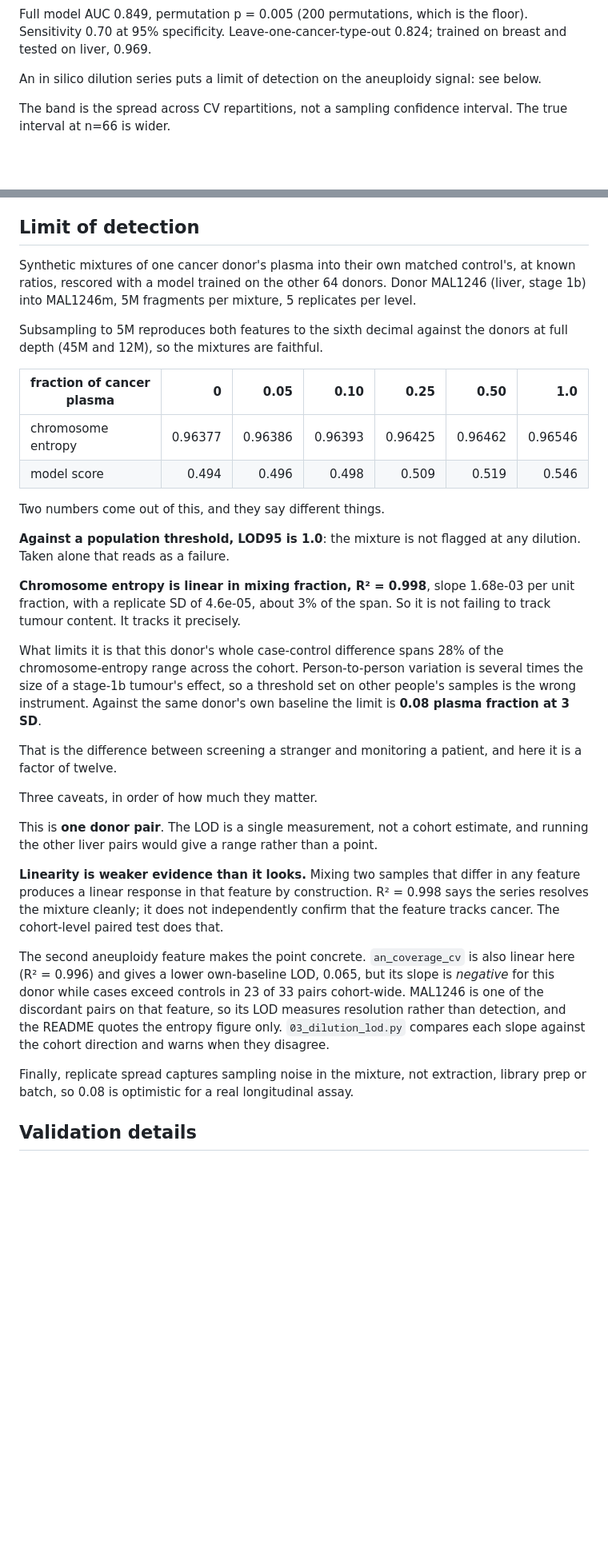
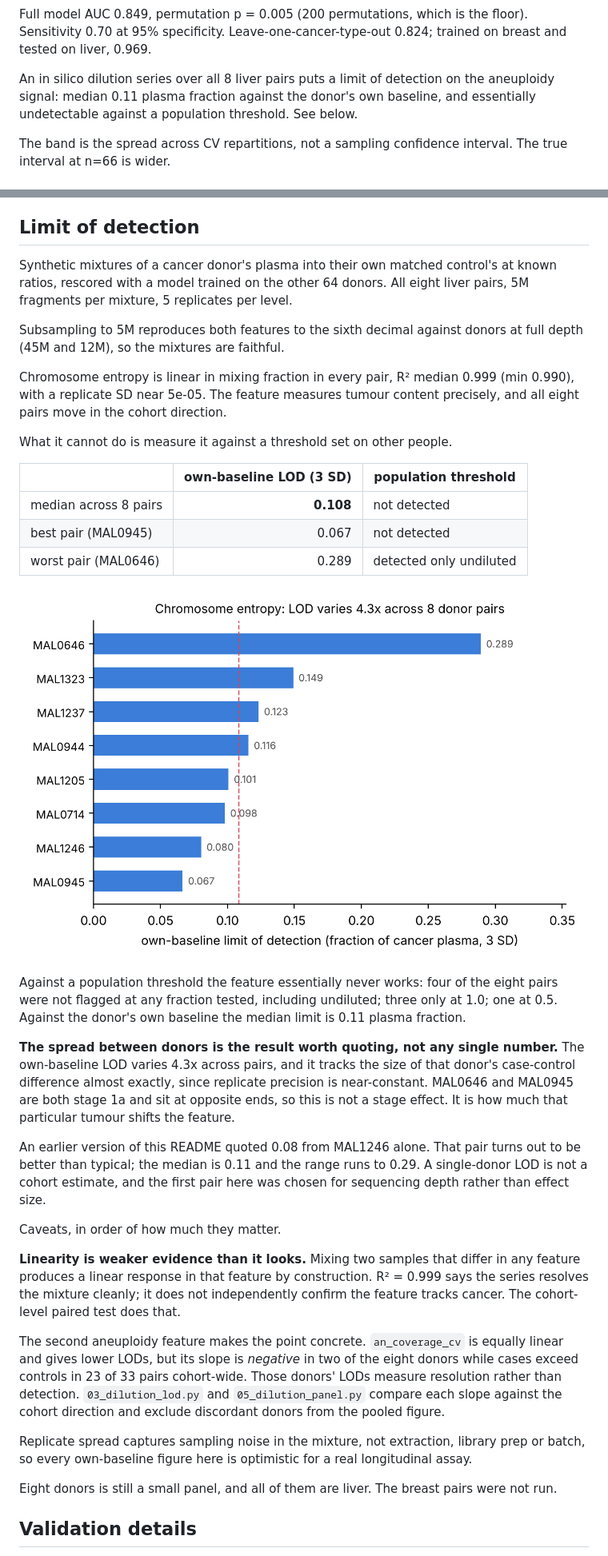
Before and after one commit to Bioinformatics-AI-Lab/cfDNA-Insight, a Markdown page: README.md, 2 parts joined by grey strips. Shown at 80% size. GitHub-like rendering; pictures changed too: results/figures/lod_panel.png (added); blank space fills up the shorter version.

```diff
--- a/README.md
+++ b/README.md
@@ -32,7 +32,7 @@ Nested CV, 5 outer x 4 inner folds, 10 repeats, ridge logistic regression.
 
 Full model AUC 0.849, permutation p = 0.005 (200 permutations, which is the floor). Sensitivity 0.70 at 95% specificity. Leave-one-cancer-type-out 0.824; trained on breast and tested on liver, 0.969.
 
-An in silico dilution series puts a limit of detection on the aneuploidy signal: see below.
+An in silico dilution series over all 8 liver pairs puts a limit of detection on the aneuploidy signal: median 0.11 plasma fraction against the donor's own baseline, and essentially undetectable against a population threshold. See below.
 
 The band is the spread across CV repartitions, not a sampling confidence interval. The true interval at n=66 is wider.
 
@@ -83,60 +83,65 @@ Each line is one matched pair. The group distributions overlap almost completely
 
 ## Limit of detection
 
-Synthetic mixtures of one cancer donor's plasma into their own matched
-control's, at known ratios, rescored with a model trained on the other 64
-donors. Donor MAL1246 (liver, stage 1b) into MAL1246m, 5M fragments per
-mixture, 5 replicates per level.
+Synthetic mixtures of a cancer donor's plasma into their own matched control's
+at known ratios, rescored with a model trained on the other 64 donors. All
+eight liver pairs, 5M fragments per mixture, 5 replicates per level.
 
-Subsampling to 5M reproduces both features to the sixth decimal against the
-donors at full depth (45M and 12M), so the mixtures are faithful.
+Subsampling to 5M reproduces both features to the sixth decimal against donors
+at full depth (45M and 12M), so the mixtures are faithful.
 
-| fraction of cancer plasma | 0 | 0.05 | 0.10 | 0.25 | 0.50 | 1.0 |
-|---|---:|---:|---:|---:|---:|---:|
-| chromosome entropy | 0.96377 | 0.96386 | 0.96393 | 0.96425 | 0.96462 | 0.96546 |
-| model score | 0.494 | 0.496 | 0.498 | 0.509 | 0.519 | 0.546 |
+Chromosome entropy is linear in mixing fraction in every pair, R² median 0.999
+(min 0.990), with a replicate SD near 5e-05. The feature measures tumour
+content precisely, and all eight pairs move in the cohort direction.
 
-Two numbers come out of this, and they say different things.
+What it cannot do is measure it against a threshold set on other people.
 
-**Against a population threshold, LOD95 is 1.0**: the mixture is not flagged
-at any dilution. Taken alone that reads as a failure.
+| | own-baseline LOD (3 SD) | population threshold |
+|---|---:|---|
+| median across 8 pairs | **0.108** | not detected |
+| best pair (MAL0945) | 0.067 | not detected |
+| worst pair (MAL0646) | 0.289 | detected only undiluted |
 
-**Chromosome entropy is linear in mixing fraction, R² = 0.998**, slope
-1.68e-03 per unit fraction, with a replicate SD of 4.6e-05, about 3% of the
-span. So it is not failing to track tumour content. It tracks it precisely.
+![LOD across donors](results/figures/lod_panel.png)
 
-What limits it is that this donor's whole case-control difference spans 28% of
-the chromosome-entropy range across the cohort. Person-to-person variation is
-several times the size of a stage-1b tumour's effect, so a threshold set on
-other people's samples is the wrong instrument. Against the same donor's own
-baseline the limit is **0.08 plasma fraction at 3 SD**.
+Against a population threshold the feature essentially never works: four of
+the eight pairs were not flagged at any fraction tested, including undiluted;
+three only at 1.0; one at 0.5. Against the donor's own baseline the median
+limit is 0.11 plasma fraction.
 
-That is the difference between screening a stranger and monitoring a patient,
-and here it is a factor of twelve.
+**The spread between donors is the result worth quoting, not any single
+number.** The own-baseline LOD varies 4.3x across pairs, and it tracks the
+size of that donor's case-control difference almost exactly, since replicate
+precision is near-constant. MAL0646 and MAL0945 are both stage 1a and sit at
+opposite ends, so this is not a stage effect. It is how much that particular
+tumour shifts the feature.
 
-Three caveats, in order of how much they matter.
+An earlier version of this README quoted 0.08 from MAL1246 alone. That pair
+turns out to be better than typical; the median is 0.11 and the range runs to
+0.29. A single-donor LOD is not a cohort estimate, and the first pair here was
+chosen for sequencing depth rather than effect size.
 
-This is **one donor pair**. The LOD is a single measurement, not a cohort
-estimate, and running the other liver pairs would give a range rather than a
-point.
+Caveats, in order of how much they matter.
 
 **Linearity is weaker evidence than it looks.** Mixing two samples that differ
 in any feature produces a linear response in that feature by construction.
-R² = 0.998 says the series resolves the mixture cleanly; it does not
-independently confirm that the feature tracks cancer. The cohort-level paired
-test does that.
+R² = 0.999 says the series resolves the mixture cleanly; it does not
+independently confirm the feature tracks cancer. The cohort-level paired test
+does that.
 
 The second aneuploidy feature makes the point concrete. `an_coverage_cv` is
-also linear here (R² = 0.996) and gives a lower own-baseline LOD, 0.065, but
-its slope is *negative* for this donor while cases exceed controls in 23 of 33
-pairs cohort-wide. MAL1246 is one of the discordant pairs on that feature, so
-its LOD measures resolution rather than detection, and the README quotes the
-entropy figure only. `03_dilution_lod.py` compares each slope against the
-cohort direction and warns when they disagree.
+equally linear and gives lower LODs, but its slope is *negative* in two of the
+eight donors while cases exceed controls in 23 of 33 pairs cohort-wide. Those
+donors' LODs measure resolution rather than detection.
+`03_dilution_lod.py` and `05_dilution_panel.py` compare each slope against the
+cohort direction and exclude discordant donors from the pooled figure.
 
-Finally, replicate spread captures sampling noise in the mixture, not
-extraction, library prep or batch, so 0.08 is optimistic for a real
-longitudinal assay.
+Replicate spread captures sampling noise in the mixture, not extraction,
+library prep or batch, so every own-baseline figure here is optimistic for a
+real longitudinal assay.
+
+Eight donors is still a small panel, and all of them are liver. The breast
+pairs were not run.
 
 ## Validation details
 
```
Also changed, not shown: docs/limitations.md (+13 -0 lines), docs/project-notes.md (+18 -6 lines), 4 other files.
